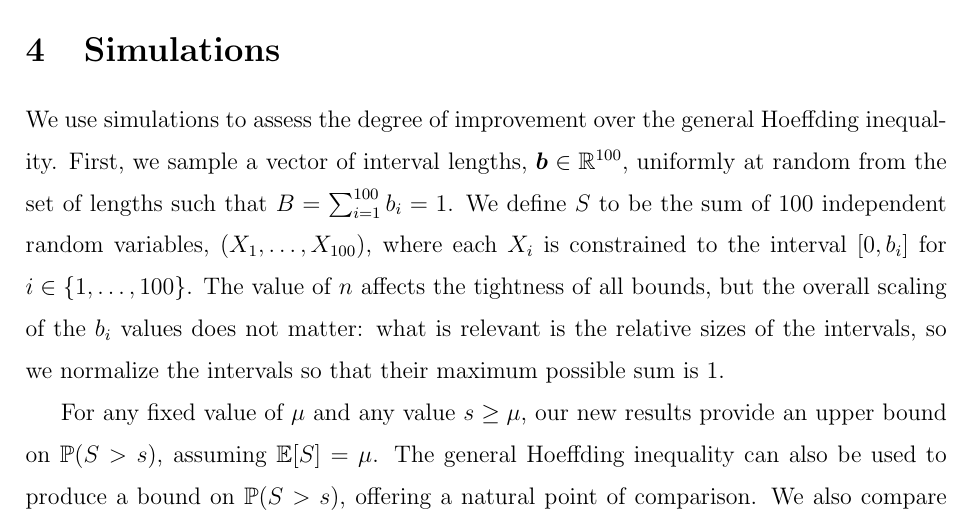
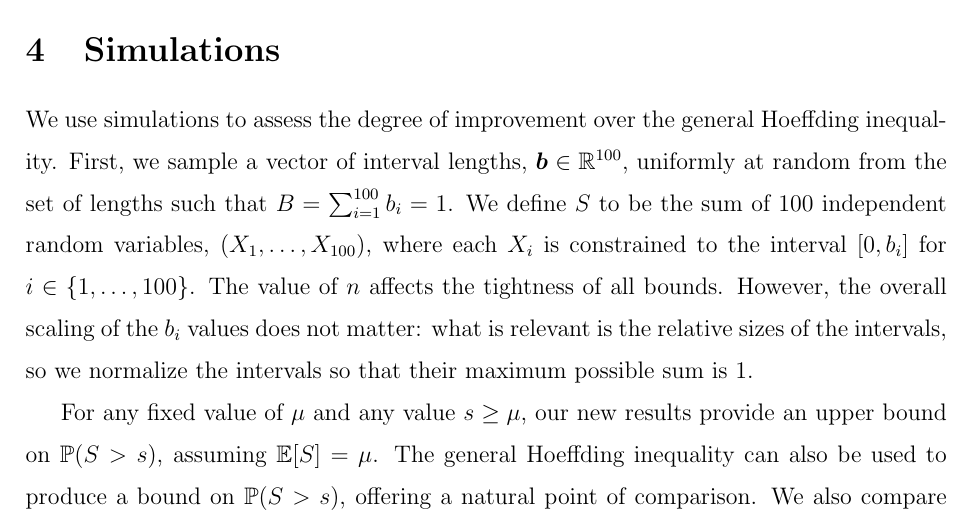
Before and after one commit to prob-ml/Becitbam, a LaTeX paper (manuscript/main.tex): part of page 6 of 15, cut so that both start at the same text. Compiled offline with pdfLaTeX.

Commit message:
Improve sentence readability in simulations section
Co-authored-by: jacksonloper <2056977+jacksonloper@users.noreply.github.com>

```diff
--- a/manuscript/main.tex
+++ b/manuscript/main.tex
@@ -163,7 +163,7 @@ This theorem suggests two methods for computing $\varphi^*$.  One method involve
 \end{center}
 \end{figure}
 
-We use simulations to assess the degree of improvement over the general Hoeffding inequality.  First, we sample a vector of interval lengths, $\boldsymbol{b} \in \mathbb{R}^{100}$, uniformly at random from the set of lengths such that $B=\sum_{i=1}^{100} b_i=1$.  We define $S$ to be the sum of 100 independent random variables, $(X_1,\ldots,X_{100})$, where each $X_i$ is constrained to the interval $[0,b_i]$ for $i\in \{1,\ldots,100\}$.  The value of $n$ affects the tightness of all bounds, but the overall scaling of the $b_i$ values does not matter: what is relevant is the relative sizes of the intervals, so we normalize the intervals so that their maximum possible sum is 1.
+We use simulations to assess the degree of improvement over the general Hoeffding inequality.  First, we sample a vector of interval lengths, $\boldsymbol{b} \in \mathbb{R}^{100}$, uniformly at random from the set of lengths such that $B=\sum_{i=1}^{100} b_i=1$.  We define $S$ to be the sum of 100 independent random variables, $(X_1,\ldots,X_{100})$, where each $X_i$ is constrained to the interval $[0,b_i]$ for $i\in \{1,\ldots,100\}$.  The value of $n$ affects the tightness of all bounds.  However, the overall scaling of the $b_i$ values does not matter: what is relevant is the relative sizes of the intervals, so we normalize the intervals so that their maximum possible sum is 1.
 
 For any fixed value of $\mu$ and any value $s \geq \mu$, our new results provide an upper bound on $\mathbb{P}(S>s)$, assuming $\mathbb{E}[S]=\mu$.  The general Hoeffding inequality can also be used to produce a bound on $\mathbb{P}(S>s)$, offering a natural point of comparison.  We also compare with the two Bentkus bounds \citep{bentkus2004hoeffding}: Theorem 1.2 requires all bounding intervals to be of the same size, while Corollary 1.4 uses RMS scale but requires centering information.  To apply Theorem 1.2 to heterogeneous intervals, we rescale all variables so that they lie within $[0, \max_i b_i]$.  For Corollary 1.4, we apply it using only the overall centering $S - \mu$.  These bounds on $\mathbb{P}(S>s)$ have practical implications, such as facilitating hypothesis testing for $\mathbb{E}[S]=\mu$ given an observed realization of $S$.
 
```
